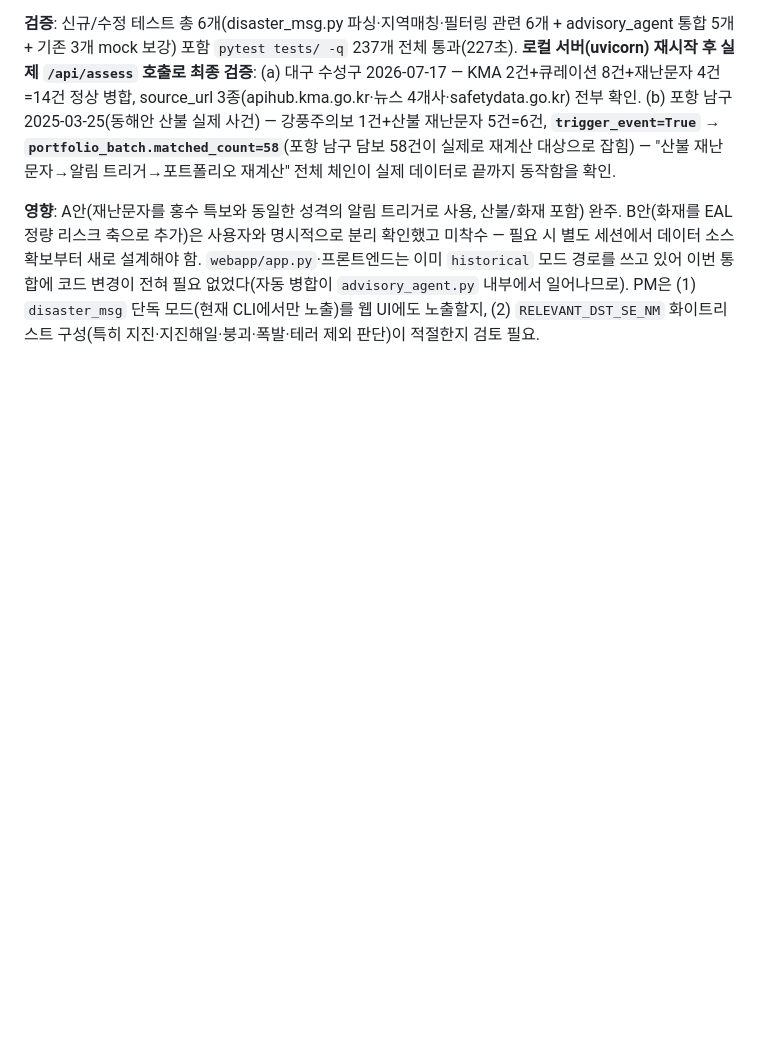
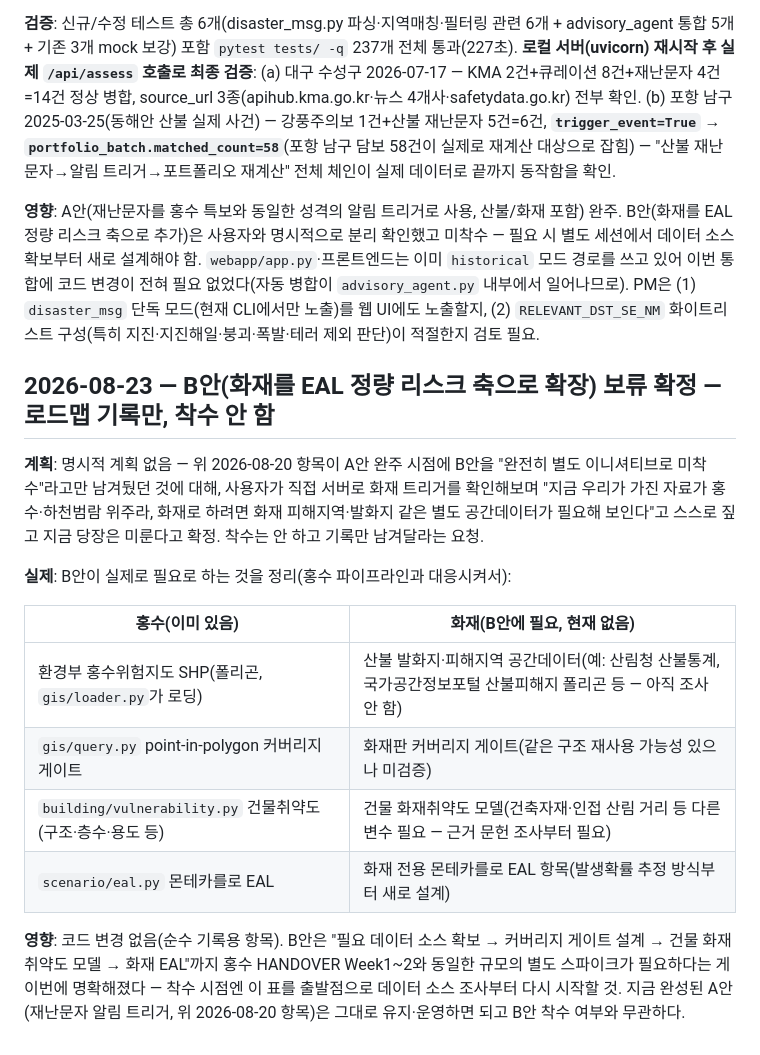
Before and after one commit to cakejin/contest_build, a Markdown page: DEV_LOG.md, the part around the change. Drawn GitHub-style; blank space fills up the shorter version.

Commit message:
DEV_LOG: B안(화재 EAL 정량 리스크 확장) 보류 기록
착수는 안 하고 필요 데이터 소스(발화지·피해지역 공간데이터, 화재판 커버리지
게이트, 건물 화재취약도 모델, 화재 전용 EAL)만 홍수 파이프라인과 대응시켜
정리 — 나중에 착수할 때 출발점으로 쓰기 위한 순수 기록용 항목. 코드 변경 없음.

Co-Authored-By: Claude Sonnet 5 <noreply@anthropic.com>

```diff
--- a/DEV_LOG.md
+++ b/DEV_LOG.md
@@ -312,3 +312,18 @@ HANDOVER.md의 가정·설계가 실제 구현 중 다르게 확인되면 여기
 **검증**: 신규/수정 테스트 총 6개(disaster_msg.py 파싱·지역매칭·필터링 관련 6개 + advisory_agent 통합 5개 + 기존 3개 mock 보강) 포함 `pytest tests/ -q` 237개 전체 통과(227초). **로컬 서버(uvicorn) 재시작 후 실제 `/api/assess` 호출로 최종 검증**: (a) 대구 수성구 2026-07-17 — KMA 2건+큐레이션 8건+재난문자 4건=14건 정상 병합, source_url 3종(apihub.kma.go.kr·뉴스 4개사·safetydata.go.kr) 전부 확인. (b) 포항 남구 2025-03-25(동해안 산불 실제 사건) — 강풍주의보 1건+산불 재난문자 5건=6건, **`trigger_event=True` → `portfolio_batch.matched_count=58`**(포항 남구 담보 58건이 실제로 재계산 대상으로 잡힘) — "산불 재난문자→알림 트리거→포트폴리오 재계산" 전체 체인이 실제 데이터로 끝까지 동작함을 확인.
 
 **영향**: A안(재난문자를 홍수 특보와 동일한 성격의 알림 트리거로 사용, 산불/화재 포함) 완주. B안(화재를 EAL 정량 리스크 축으로 추가)은 사용자와 명시적으로 분리 확인했고 미착수 — 필요 시 별도 세션에서 데이터 소스 확보부터 새로 설계해야 함. `webapp/app.py`·프론트엔드는 이미 `historical` 모드 경로를 쓰고 있어 이번 통합에 코드 변경이 전혀 필요 없었다(자동 병합이 `advisory_agent.py` 내부에서 일어나므로). PM은 (1) `disaster_msg` 단독 모드(현재 CLI에서만 노출)를 웹 UI에도 노출할지, (2) `RELEVANT_DST_SE_NM` 화이트리스트 구성(특히 지진·지진해일·붕괴·폭발·테러 제외 판단)이 적절한지 검토 필요.
+
+## 2026-08-23 — B안(화재를 EAL 정량 리스크 축으로 확장) 보류 확정 — 로드맵 기록만, 착수 안 함
+
+**계획**: 명시적 계획 없음 — 위 2026-08-20 항목이 A안 완주 시점에 B안을 "완전히 별도 이니셔티브로 미착수"라고만 남겨뒀던 것에 대해, 사용자가 직접 서버로 화재 트리거를 확인해보며 "지금 우리가 가진 자료가 홍수·하천범람 위주라, 화재로 하려면 화재 피해지역·발화지 같은 별도 공간데이터가 필요해 보인다"고 스스로 짚고 지금 당장은 미룬다고 확정. 착수는 안 하고 기록만 남겨달라는 요청.
+
+**실제**: B안이 실제로 필요로 하는 것을 정리(홍수 파이프라인과 대응시켜서):
+
+| 홍수(이미 있음) | 화재(B안에 필요, 현재 없음) |
+|---|---|
+| 환경부 홍수위험지도 SHP(폴리곤, `gis/loader.py`가 로딩) | 산불 발화지·피해지역 공간데이터(예: 산림청 산불통계, 국가공간정보포털 산불피해지 폴리곤 등 — 아직 조사 안 함) |
+| `gis/query.py` point-in-polygon 커버리지 게이트 | 화재판 커버리지 게이트(같은 구조 재사용 가능성 있으나 미검증) |
+| `building/vulnerability.py` 건물취약도(구조·층수·용도 등) | 건물 화재취약도 모델(건축자재·인접 산림 거리 등 다른 변수 필요 — 근거 문헌 조사부터 필요) |
+| `scenario/eal.py` 몬테카를로 EAL | 화재 전용 몬테카를로 EAL 항목(발생확률 추정 방식부터 새로 설계) |
+
+**영향**: 코드 변경 없음(순수 기록용 항목). B안은 "필요 데이터 소스 확보 → 커버리지 게이트 설계 → 건물 화재취약도 모델 → 화재 EAL"까지 홍수 HANDOVER Week1~2와 동일한 규모의 별도 스파이크가 필요하다는 게 이번에 명확해졌다 — 착수 시점엔 이 표를 출발점으로 데이터 소스 조사부터 다시 시작할 것. 지금 완성된 A안(재난문자 알림 트리거, 위 2026-08-20 항목)은 그대로 유지·운영하면 되고 B안 착수 여부와 무관하다.
```
